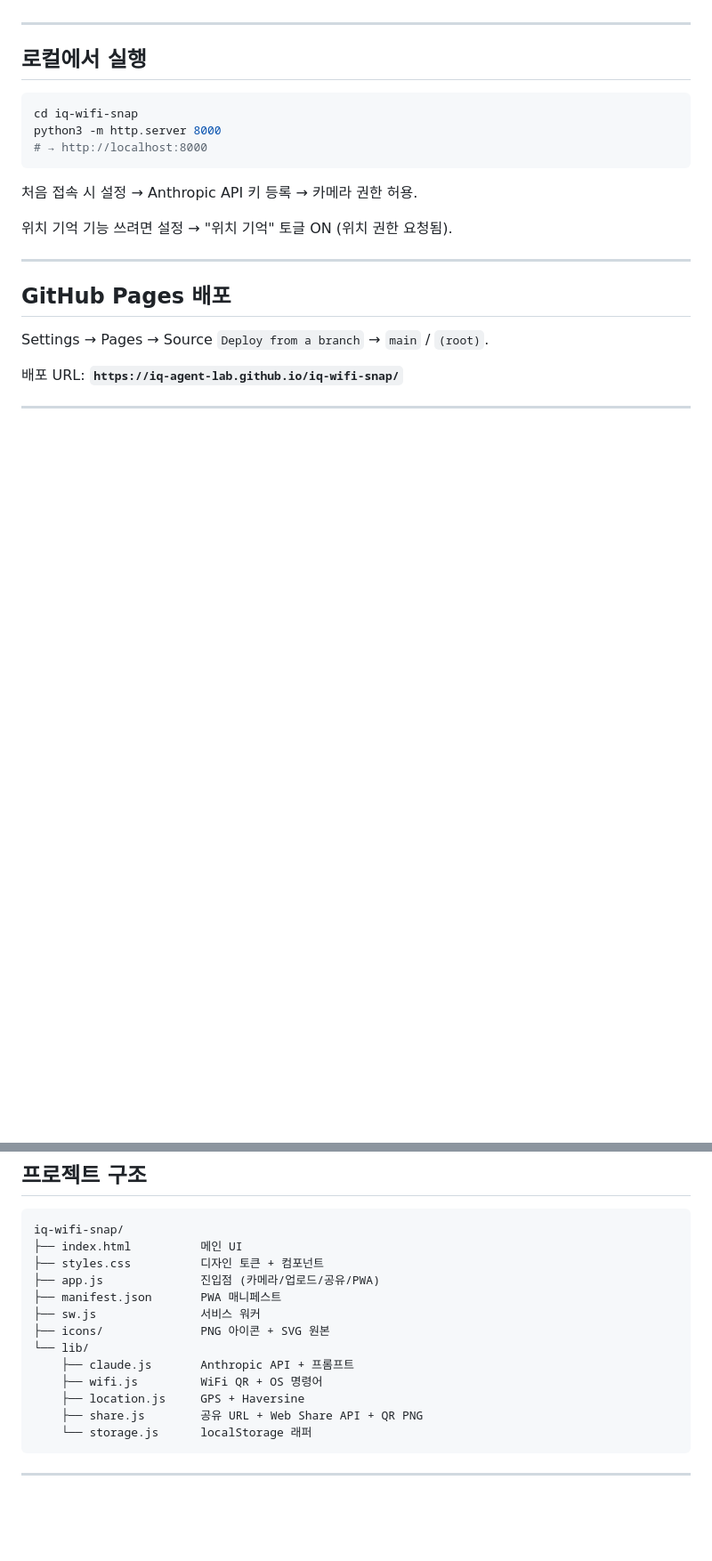
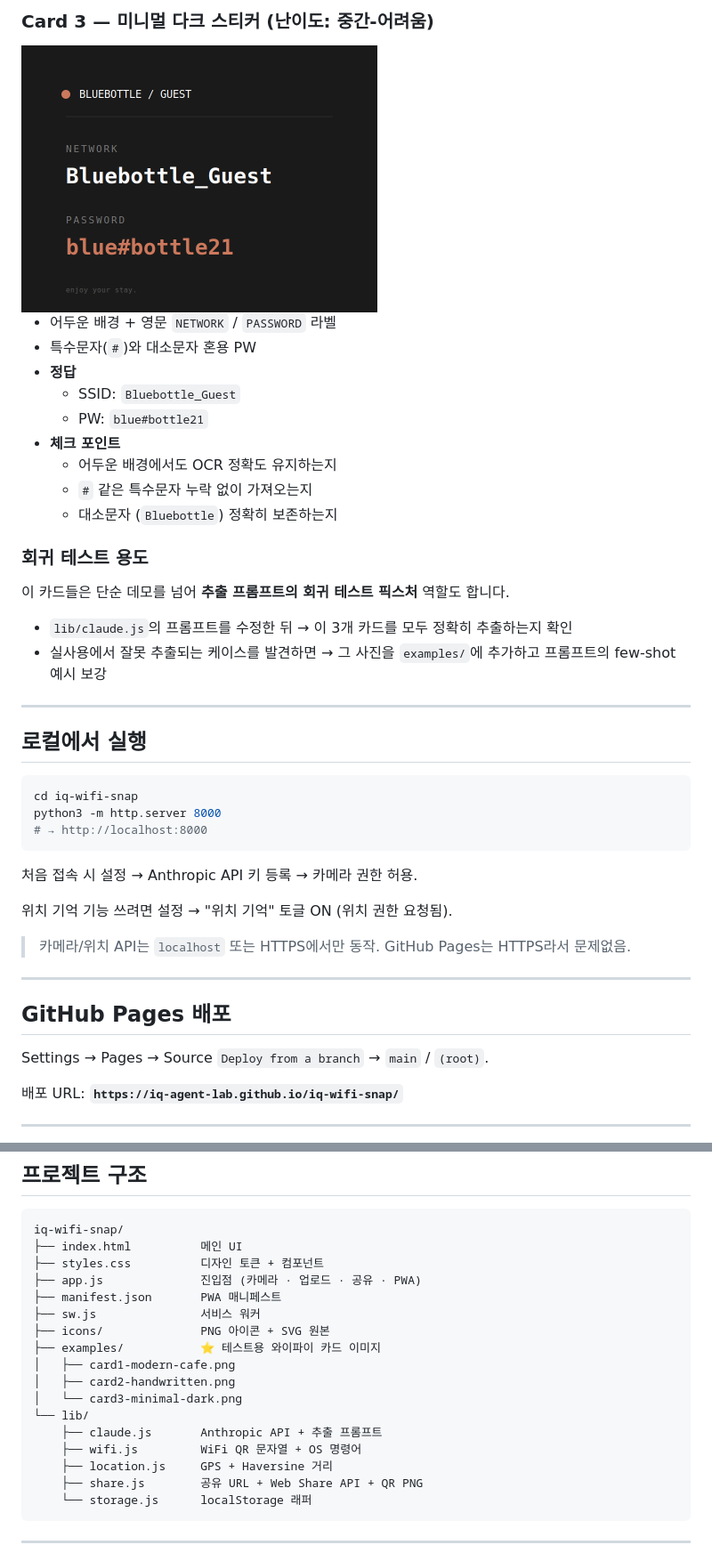
Before and after one commit to iq-agent-lab/iq-wifi-snap, a Markdown page: README.md, 2 parts joined by grey strips. Shown: that part at 89% size. Drawn GitHub-style; pictures changed too: examples/card3-minimal-dark.png (added); blank space fills up the shorter version.

````diff
--- a/README.md
+++ b/README.md
@@ -42,3 +69,23 @@ base64 안에 SSID/PW/security만 들어있어서 받는 사람 데이터로는
+### Card 3 — 미니멀 다크 스티커 (난이도: 중간-어려움)
+
+<img src="./examples/card3-minimal-dark.png" alt="Card 3" width="400">
+
+- 어두운 배경 + 영문 `NETWORK` / `PASSWORD` 라벨
+- 특수문자(`#`)와 대소문자 혼용 PW
+- **정답**
+  - SSID: `Bluebottle_Guest`
+  - PW: `blue#bottle21`
+- **체크 포인트**
+  - 어두운 배경에서도 OCR 정확도 유지하는지
+  - `#` 같은 특수문자 누락 없이 가져오는지
+  - 대소문자 (`Bluebottle`) 정확히 보존하는지
+
+### 회귀 테스트 용도
+
+이 카드들은 단순 데모를 넘어 **추출 프롬프트의 회귀 테스트 픽스처** 역할도 합니다.
+
+- `lib/claude.js`의 프롬프트를 수정한 뒤 → 이 3개 카드를 모두 정확히 추출하는지 확인
+- 실사용에서 잘못 추출되는 케이스를 발견하면 → 그 사진을 `examples/`에 추가하고 프롬프트의 few-shot 예시 보강
 
 ---
 
@@ -53,6 +100,8 @@ python3 -m http.server 8000
 처음 접속 시 설정 → Anthropic API 키 등록 → 카메라 권한 허용.
 
 위치 기억 기능 쓰려면 설정 → "위치 기억" 토글 ON (위치 권한 요청됨).
+
+> 카메라/위치 API는 `localhost` 또는 HTTPS에서만 동작. GitHub Pages는 HTTPS라서 문제없음.
 
 ---
 
@@ -70,14 +119,18 @@ Settings → Pages → Source `Deploy from a branch` → `main` / `(root)`.
 iq-wifi-snap/
 ├── index.html          메인 UI
 ├── styles.css          디자인 토큰 + 컴포넌트
-├── app.js              진입점 (카메라/업로드/공유/PWA)
+├── app.js              진입점 (카메라 · 업로드 · 공유 · PWA)
 ├── manifest.json       PWA 매니페스트
 ├── sw.js               서비스 워커
 ├── icons/              PNG 아이콘 + SVG 원본
+├── examples/           ⭐ 테스트용 와이파이 카드 이미지
+│   ├── card1-modern-cafe.png
+│   ├── card2-handwritten.png
+│   └── card3-minimal-dark.png
 └── lib/
-    ├── claude.js       Anthropic API + 프롬프트
-    ├── wifi.js         WiFi QR + OS 명령어
-    ├── location.js     GPS + Haversine
+    ├── claude.js       Anthropic API + 추출 프롬프트
+    ├── wifi.js         WiFi QR 문자열 + OS 명령어
+    ├── location.js     GPS + Haversine 거리
     ├── share.js        공유 URL + Web Share API + QR PNG
     └── storage.js      localStorage 래퍼
 ```
````
Also changed, not shown: other parts of README.md (+48 -10 lines), examples/card1-modern-cafe.png (added), examples/card2-handwritten.png (added), 1 other file.
